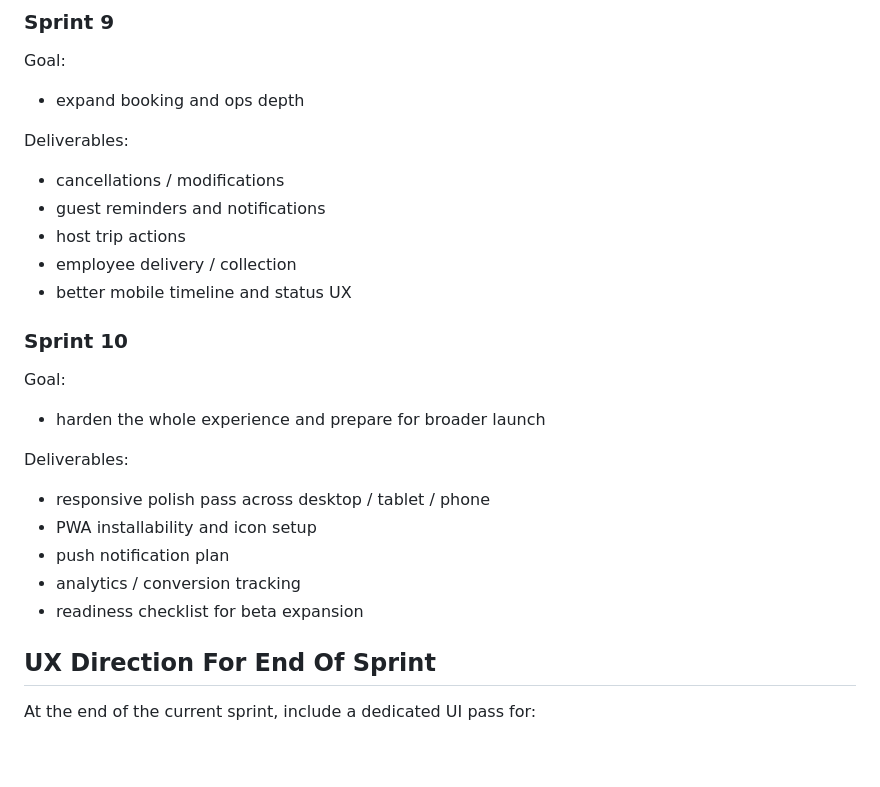
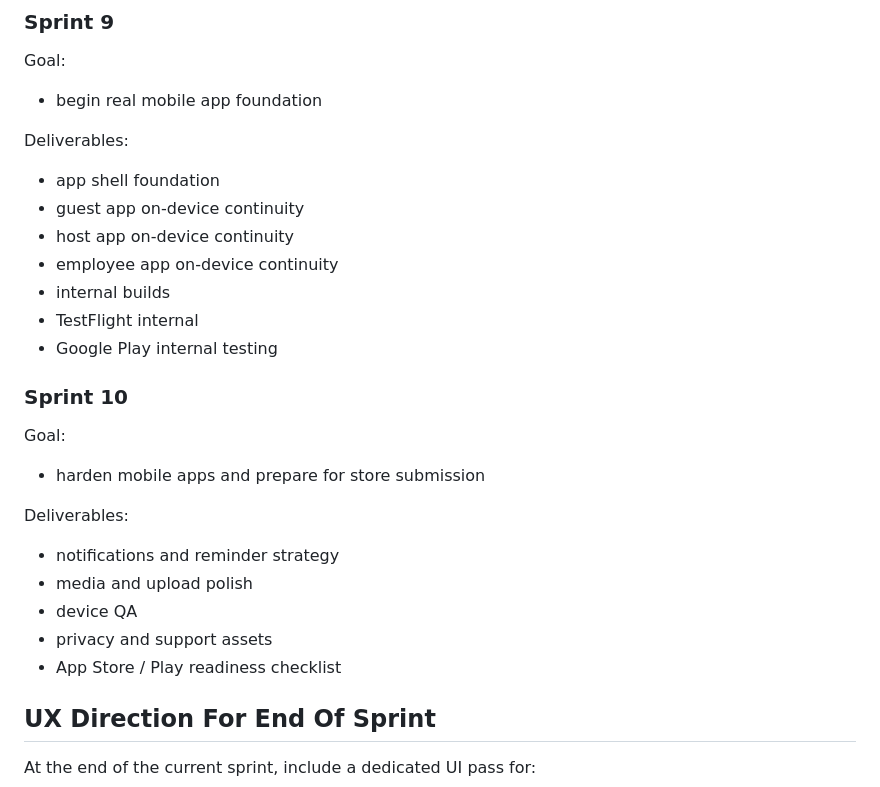
Before and after one commit to hpadilla16/RideFleetManagement, a Markdown page: doc/platform-app-roadmap-2026-03-19.md, the part around the change. Rendered like a GitHub page; blank space fills up the shorter version.

```diff
--- a/doc/platform-app-roadmap-2026-03-19.md
+++ b/doc/platform-app-roadmap-2026-03-19.md
@@ -328,29 +328,31 @@ Deliverables:
 
 Goal:
 
-- expand booking and ops depth
+- begin real mobile app foundation
 
 Deliverables:
 
-- cancellations / modifications
-- guest reminders and notifications
-- host trip actions
-- employee delivery / collection
-- better mobile timeline and status UX
+- app shell foundation
+- guest app on-device continuity
+- host app on-device continuity
+- employee app on-device continuity
+- internal builds
+- TestFlight internal
+- Google Play internal testing
 
 ### Sprint 10
 
 Goal:
 
-- harden the whole experience and prepare for broader launch
+- harden mobile apps and prepare for store submission
 
 Deliverables:
 
-- responsive polish pass across desktop / tablet / phone
-- PWA installability and icon setup
-- push notification plan
-- analytics / conversion tracking
-- readiness checklist for beta expansion
+- notifications and reminder strategy
+- media and upload polish
+- device QA
+- privacy and support assets
+- App Store / Play readiness checklist
 
 ## UX Direction For End Of Sprint
 
```
Also changed, not shown: doc/sprint-8-closeout-and-sprint-9-mobile-plan-2026-03-24.md (added, +287 -0 lines), doc/sprints-semanales-90-dias.md (+56 -0 lines).
